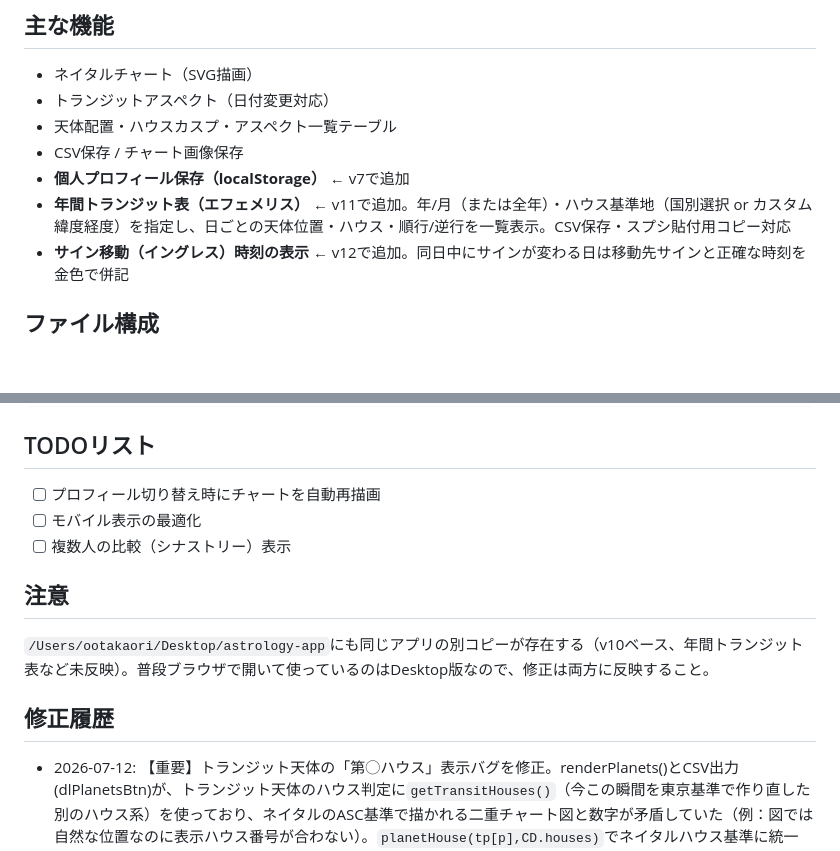
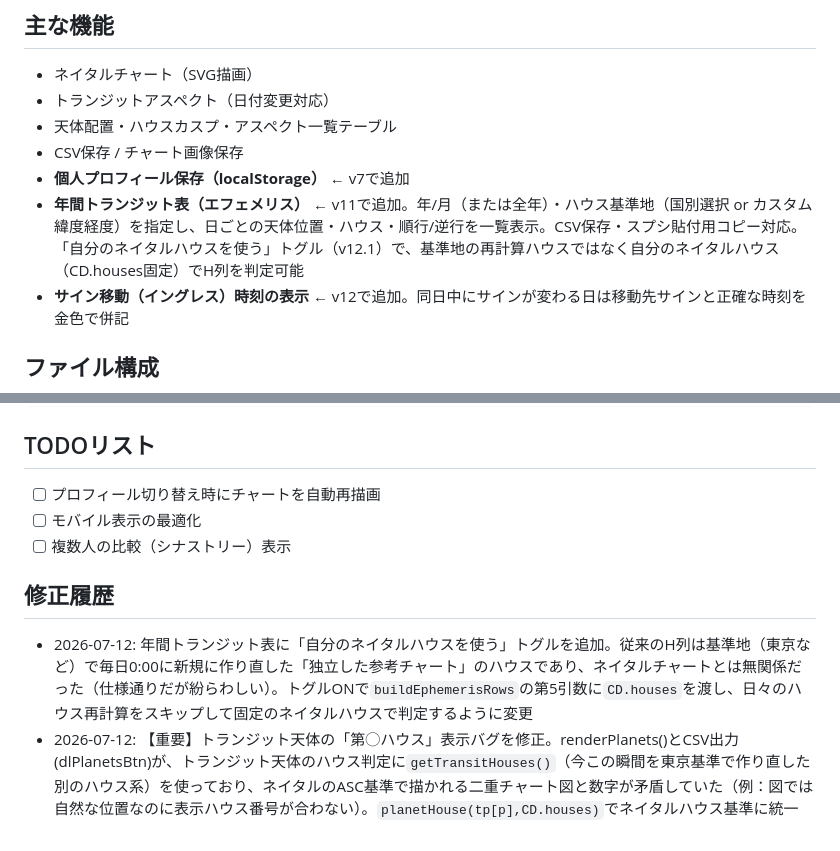
Before and after one commit to kao738/astrology-app, a Markdown page: CLAUDE.md, 2 parts joined by grey strips. GitHub-like rendering; blank space fills up the shorter version.

Commit message:
docs: CLAUDE.mdをv12.1に更新（ネイタルハウストグルを記録、Desktop重複の注記を削除）
Co-Authored-By: Claude Sonnet 5 <noreply@anthropic.com>

```diff
--- a/CLAUDE.md
+++ b/CLAUDE.md
@@ -13,7 +13,7 @@
 - 天体配置・ハウスカスプ・アスペクト一覧テーブル
 - CSV保存 / チャート画像保存
 - **個人プロフィール保存（localStorage）** ← v7で追加
-- **年間トランジット表（エフェメリス）** ← v11で追加。年/月（または全年）・ハウス基準地（国別選択 or カスタム緯度経度）を指定し、日ごとの天体位置・ハウス・順行/逆行を一覧表示。CSV保存・スプシ貼付用コピー対応
+- **年間トランジット表（エフェメリス）** ← v11で追加。年/月（または全年）・ハウス基準地（国別選択 or カスタム緯度経度）を指定し、日ごとの天体位置・ハウス・順行/逆行を一覧表示。CSV保存・スプシ貼付用コピー対応。「自分のネイタルハウスを使う」トグル（v12.1）で、基準地の再計算ハウスではなく自分のネイタルハウス（CD.houses固定）でH列を判定可能
 - **サイン移動（イングレス）時刻の表示** ← v12で追加。同日中にサインが変わる日は移動先サインと正確な時刻を金色で併記
 
 ## ファイル構成
@@ -27,10 +27,8 @@ astrology-app/
 - [ ] モバイル表示の最適化
 - [ ] 複数人の比較（シナストリー）表示
 
-## 注意
-`/Users/ootakaori/Desktop/astrology-app`にも同じアプリの別コピーが存在する（v10ベース、年間トランジット表など未反映）。普段ブラウザで開いて使っているのはDesktop版なので、修正は両方に反映すること。
-
 ## 修正履歴
+- 2026-07-12: 年間トランジット表に「自分のネイタルハウスを使う」トグルを追加。従来のH列は基準地（東京など）で毎日0:00に新規に作り直した「独立した参考チャート」のハウスであり、ネイタルチャートとは無関係だった（仕様通りだが紛らわしい）。トグルONで`buildEphemerisRows`の第5引数に`CD.houses`を渡し、日々のハウス再計算をスキップして固定のネイタルハウスで判定するように変更
 - 2026-07-12: 【重要】トランジット天体の「第◯ハウス」表示バグを修正。renderPlanets()とCSV出力(dlPlanetsBtn)が、トランジット天体のハウス判定に`getTransitHouses()`（今この瞬間を東京基準で作り直した別のハウス系）を使っており、ネイタルのASC基準で描かれる二重チャート図と数字が矛盾していた（例：図では自然な位置なのに表示ハウス番号が合わない）。`planetHouse(tp[p],CD.houses)`でネイタルハウス基準に統一し、`getTransitHouses()`は削除。表示ラベルも「東京基準」→「ネイタルハウス基準」に変更。テスト出生データで図とハウス番号が一致することを検証済み
 - 2026-07-12: 年間トランジット表に「サイン移動（イングレス）時刻」表示を追加。0:00時点のスナップショットだけでは同日中にサインが変わる日（特に月は2〜3日に1回発生）が前のサインのまま表示され誤解を招くため、findIngressJD()（2分探索）で当日→翌日0:00の間の正確な境界通過時刻を検出し、セルに「→移動先サイン HH:MM」を金色で追記。CSV/コピー出力にも移動時刻列を追加。astronomy-engineによる独立検証で計算自体は元々正確だったことを確認済み（バグではなく日次スナップショットの仕様上の見た目のズレ）
 - 2026-07-11: 年間トランジット表タブを追加（buildEphemerisRows/renderEphemerisTable等）。順行/逆行はcircDiff()で前日比の黄経差分から判定（太陽・月は常に'-'）。ハウス基準地はCITIESから選択、またはカスタム緯度経度。CSV/TSVコピー出力対応。あわせて`<!DOCTYPE html>`/`<head><meta charset="UTF-8"></head>`が欠落しておりcharset未指定サーバーで日本語が文字化けする問題を修正
```
Also changed, not shown: other parts of CLAUDE.md (+1 -1 lines).
